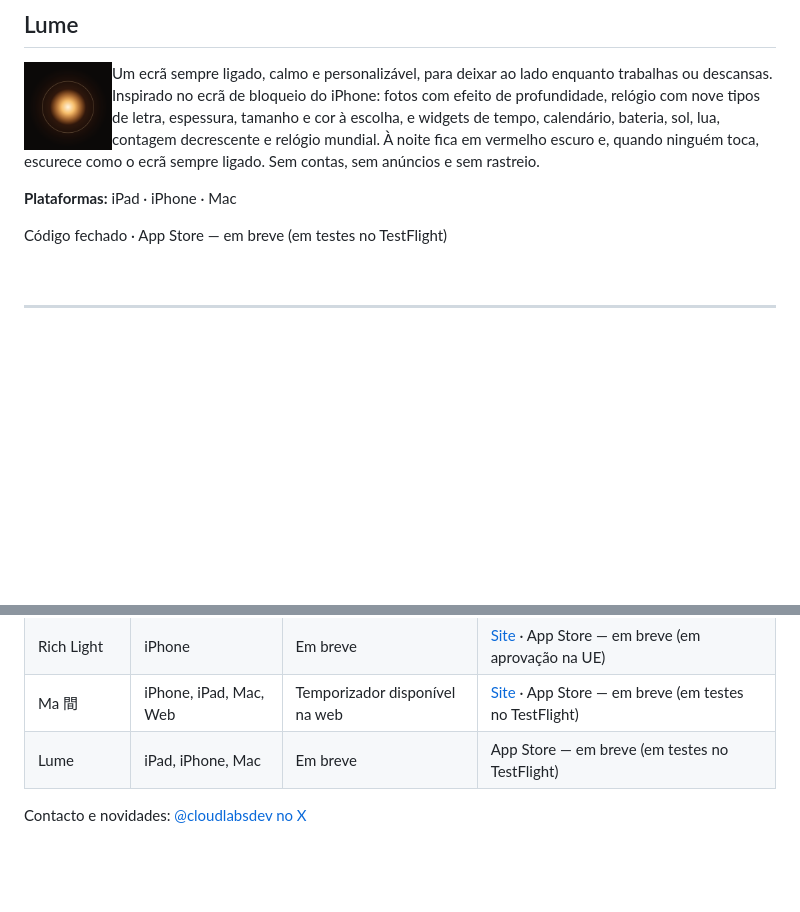
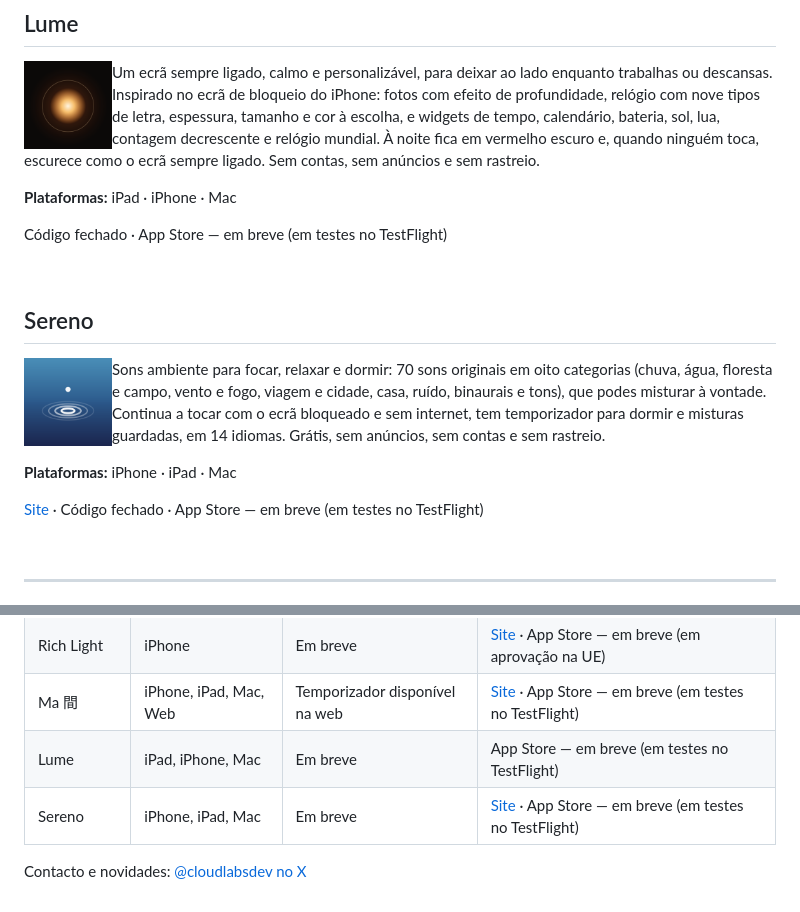
Before and after one commit to mozuraa/cloudlabs-apps, a Markdown page: README.md, 2 parts joined by grey strips. GitHub-like rendering; pictures changed too: assets/sereno.png (added); blank space fills up the shorter version.

Commit message:
Adiciona o Sereno à montra
Co-Authored-By: Claude Opus 5.5 <noreply@anthropic.com>

```diff
--- a/README.md
+++ b/README.md
@@ -76,6 +76,18 @@ Código fechado · App Store — em breve (em testes no TestFlight)
 
 <br clear="left">
 
+## Sereno
+
+<img src="assets/sereno.png" alt="Ícone do Sereno" width="88" align="left">
+
+Sons ambiente para focar, relaxar e dormir: 70 sons originais em oito categorias (chuva, água, floresta e campo, vento e fogo, viagem e cidade, casa, ruído, binaurais e tons), que podes misturar à vontade. Continua a tocar com o ecrã bloqueado e sem internet, tem temporizador para dormir e misturas guardadas, em 14 idiomas. Grátis, sem anúncios, sem contas e sem rastreio.
+
+**Plataformas:** iPhone · iPad · Mac
+
+[Site](https://sereno-brown.vercel.app) · Código fechado · App Store — em breve (em testes no TestFlight)
+
+<br clear="left">
+
 ---
 
 ## Resumo
@@ -88,5 +100,6 @@ Código fechado · App Store — em breve (em testes no TestFlight)
 | Rich Light | iPhone | Em breve | [Site](https://richlight.vercel.app) · App Store — em breve (em aprovação na UE) |
 | Ma 間 | iPhone, iPad, Mac, Web | Temporizador disponível na web | [Site](https://mapomodoro.pages.dev) · App Store — em breve (em testes no TestFlight) |
 | Lume | iPad, iPhone, Mac | Em breve | App Store — em breve (em testes no TestFlight) |
+| Sereno | iPhone, iPad, Mac | Em breve | [Site](https://sereno-brown.vercel.app) · App Store — em breve (em testes no TestFlight) |
 
 Contacto e novidades: [@cloudlabsdev no X](https://x.com/cloudlabsdev)
```
